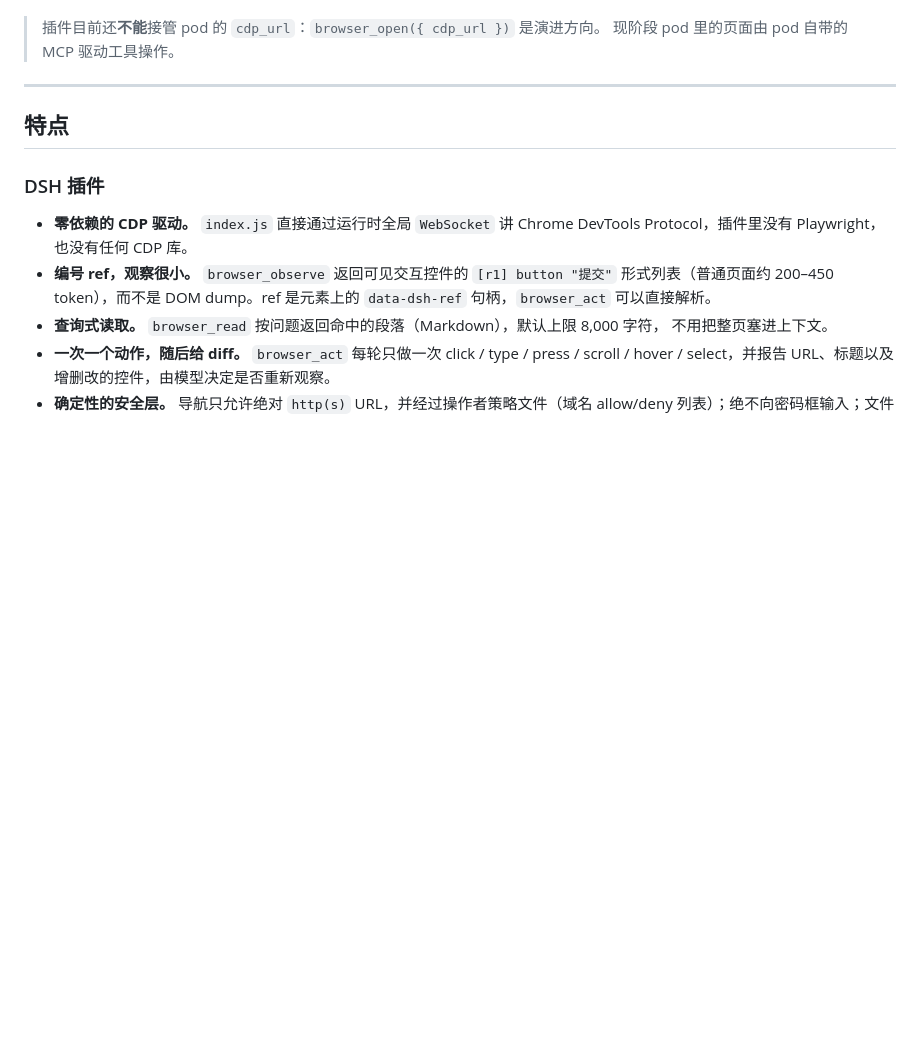
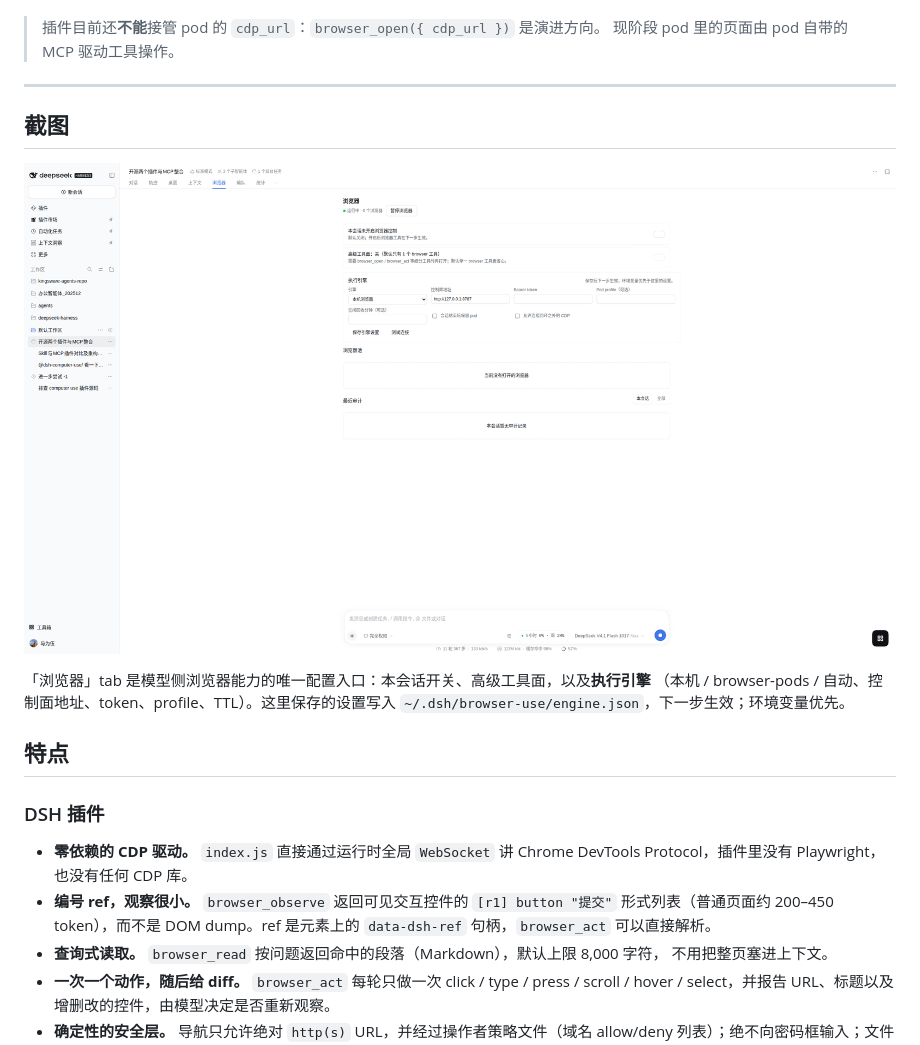
Before and after one commit to nicken/dsh-browser-use, a Markdown page: README.zh-CN.md, the part around the change. GitHub-like rendering; pictures changed too: docs/assets/browser-tab.png (added); blank space fills up the shorter version.

```diff
--- a/README.zh-CN.md
+++ b/README.zh-CN.md
@@ -22,6 +22,14 @@
 > 现阶段 pod 里的页面由 pod 自带的 MCP 驱动工具操作。
 
 ---
+
+## 截图
+
+![浏览器 tab：能力开关与执行引擎设置](docs/assets/browser-tab.png)
+
+「浏览器」tab 是模型侧浏览器能力的唯一配置入口：本会话开关、高级工具面，以及**执行引擎**
+（本机 / browser-pods / 自动、控制面地址、token、profile、TTL）。这里保存的设置写入
+`~/.dsh/browser-use/engine.json`，下一步生效；环境变量优先。
 
 ## 特点
 
```
Also changed, not shown: README.md (+9 -0 lines).
